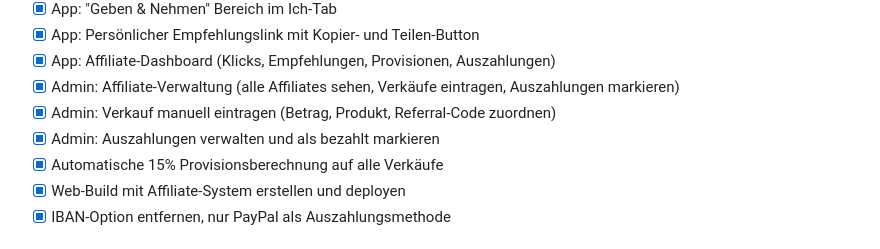
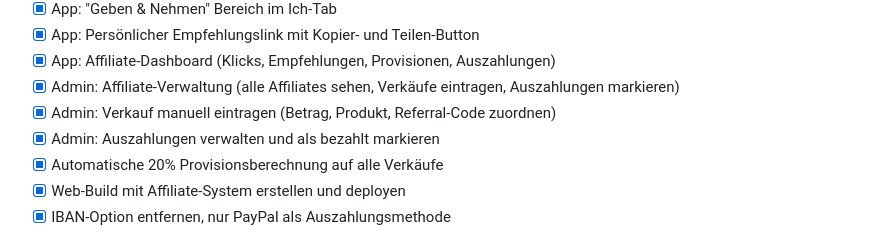
Before and after one commit to Seelenplanerin/seelenplanerin-app, a Markdown page: todo.md, the part around one of its changes. Rendered like a GitHub page.

```diff
--- a/todo.md
+++ b/todo.md
@@ -505,7 +505,7 @@
 - [x] Admin: Affiliate-Verwaltung (alle Affiliates sehen, Verkäufe eintragen, Auszahlungen markieren)
 - [x] Admin: Verkauf manuell eintragen (Betrag, Produkt, Referral-Code zuordnen)
 - [x] Admin: Auszahlungen verwalten und als bezahlt markieren
-- [x] Automatische 15% Provisionsberechnung auf alle Verkäufe
+- [x] Automatische 20% Provisionsberechnung auf alle Verkäufe
 - [x] Web-Build mit Affiliate-System erstellen und deployen
 - [x] IBAN-Option entfernen, nur PayPal als Auszahlungsmethode
 
```
Also changed, not shown: other parts of todo.md (+2 -2 lines).
